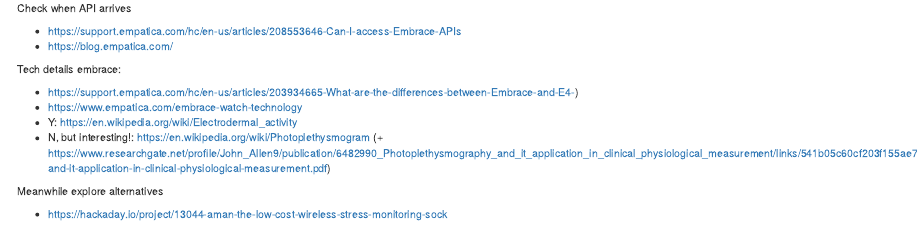
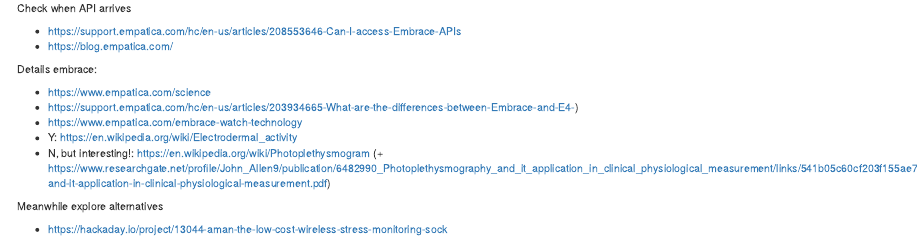
Before and after one commit to mirelacc/side_projects, an R Markdown document (quantifiedself_DIY_embrace.Rmd): the page in a window 1100 px wide, from its top. Rendered offline with R 4.5, knitr and Pandoc, with nearby package versions.

Commit message:
Update quantifiedself_DIY_embrace.Rmd

```diff
--- a/quantifiedself_DIY_embrace.Rmd
+++ b/quantifiedself_DIY_embrace.Rmd
@@ -4,8 +4,9 @@
 - https://support.empatica.com/hc/en-us/articles/208553646-Can-I-access-Embrace-APIs
 - https://blog.empatica.com/
 
-Tech details embrace:
+Details embrace:
 
+- https://www.empatica.com/science
 - https://support.empatica.com/hc/en-us/articles/203934665-What-are-the-differences-between-Embrace-and-E4-)
 - https://www.empatica.com/embrace-watch-technology
 - Y: https://en.wikipedia.org/wiki/Electrodermal_activity
```
